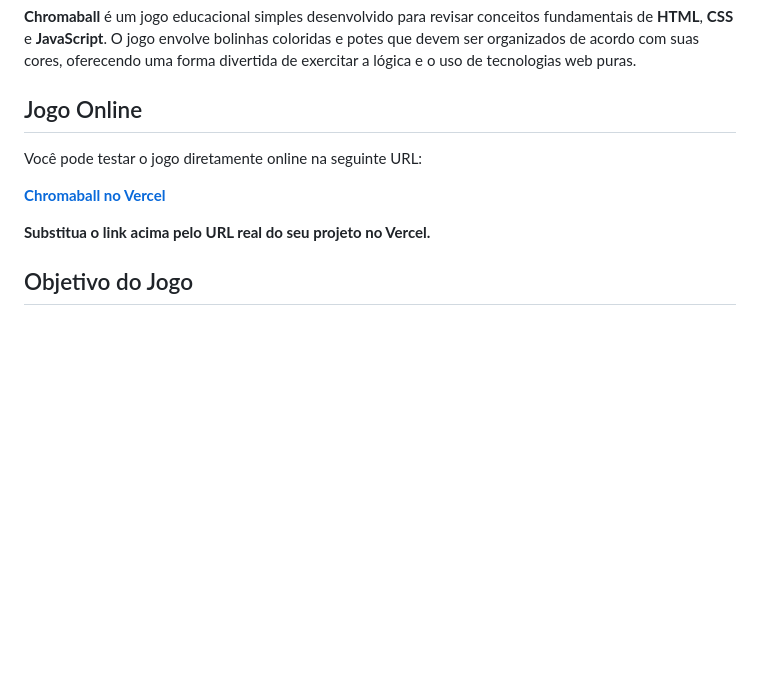
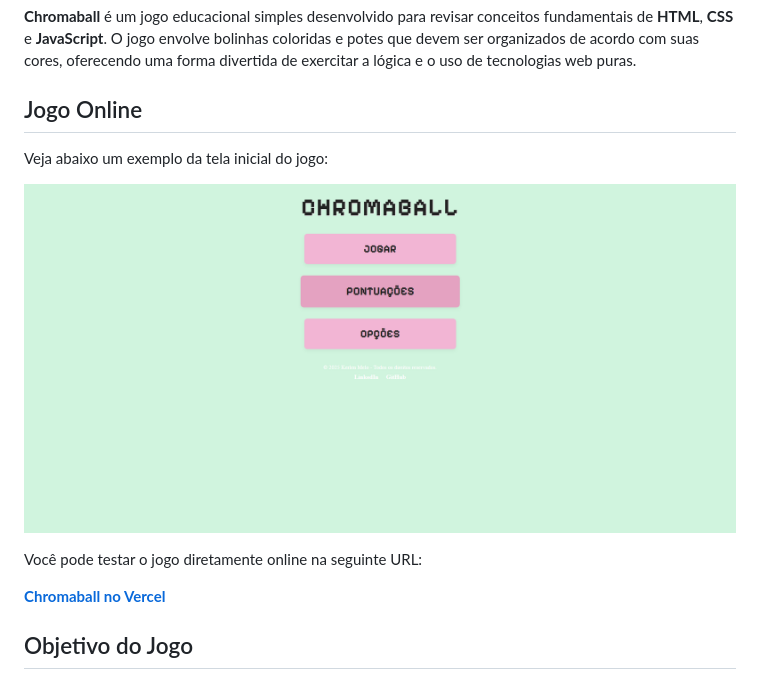
Before and after one commit to kerlenmelo/Jogo-educacional---Chromaball, a Markdown page: README.md, the part around the change. GitHub-like rendering; pictures changed too: assets/images/tela-inicial.png (added); blank space fills up the shorter version.

Commit message:
docs: Atualizada a documentação no README.

```diff
--- a/README.md
+++ b/README.md
@@ -4,11 +4,13 @@
 
 ## Jogo Online
 
+Veja abaixo um exemplo da tela inicial do jogo:
+
+![Menu inicial do jogo](./assets/images/tela-inicial.png)
+
 Você pode testar o jogo diretamente online na seguinte URL:
 
 [**Chromaball no Vercel**](https://jogo-educacional-chromaball.vercel.app)
-
-**Substitua o link acima pelo URL real do seu projeto no Vercel.**
 
 ## Objetivo do Jogo
 
```
